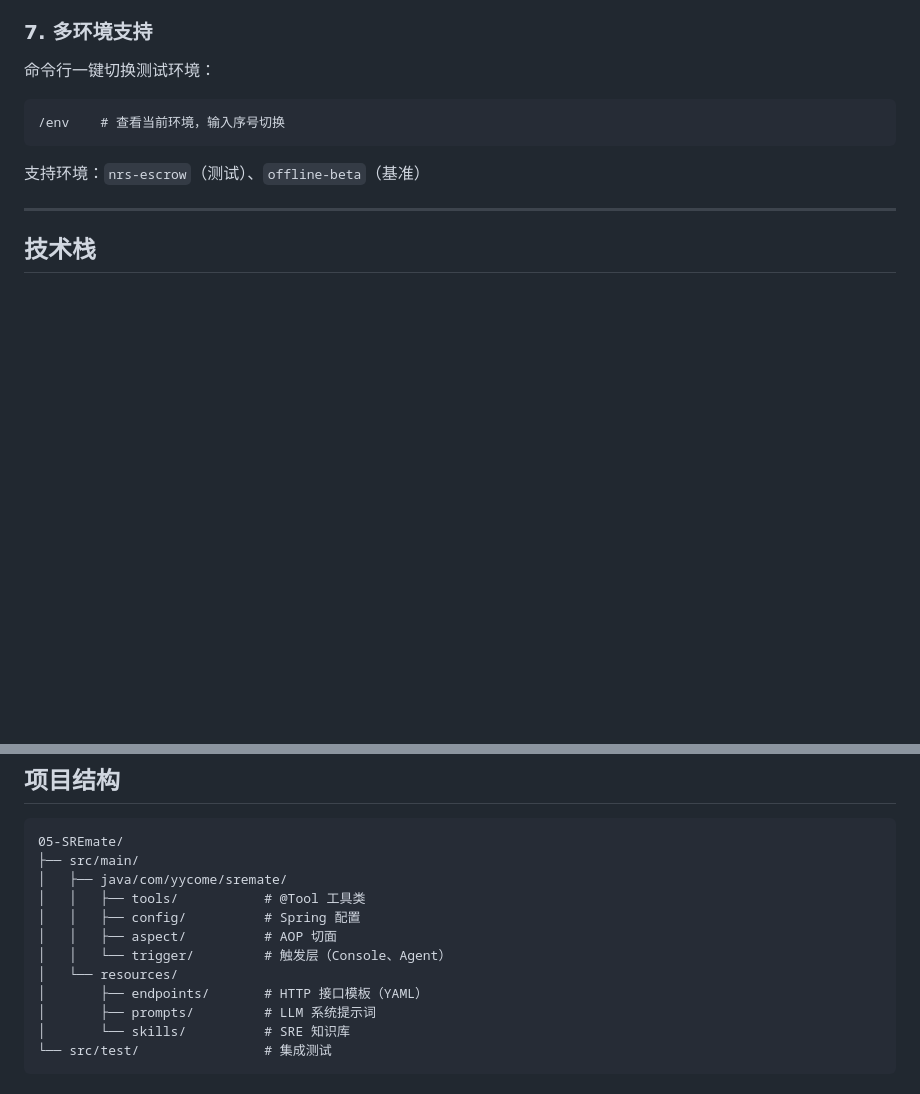
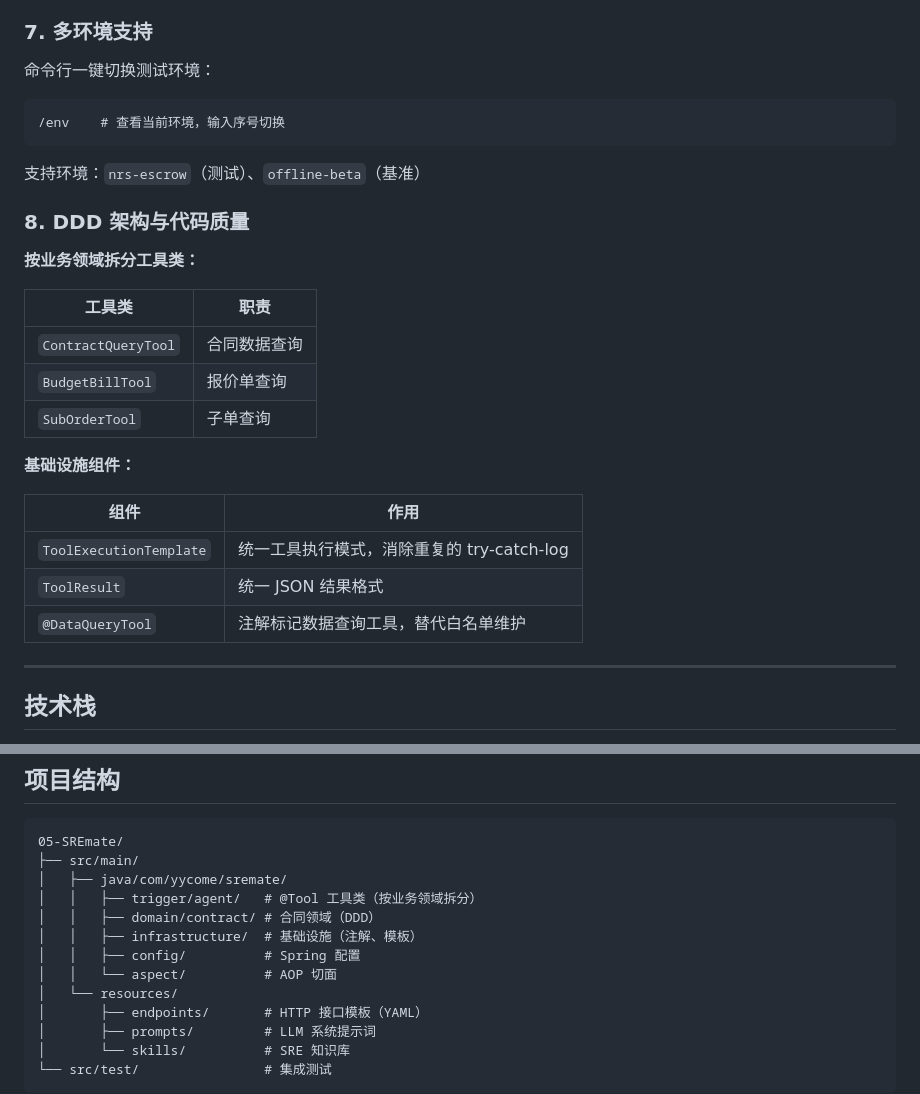
Before and after one commit to 1020325258/spring-ai-alibaba-tutorial, a Markdown page: 05-SREmate/README.md, 2 parts joined by grey strips. Rendered like a GitHub page; blank space fills up the shorter version.

```diff
--- a/05-SREmate/README.md
+++ b/05-SREmate/README.md
@@ -99,6 +99,24 @@ void contractCodePrefix_shouldCallQueryContractData() {
 
 支持环境：`nrs-escrow`（测试）、`offline-beta`（基准）
 
+### 8. DDD 架构与代码质量
+
+**按业务领域拆分工具类：**
+
+| 工具类 | 职责 |
+|--------|------|
+| `ContractQueryTool` | 合同数据查询 |
+| `BudgetBillTool` | 报价单查询 |
+| `SubOrderTool` | 子单查询 |
+
+**基础设施组件：**
+
+| 组件 | 作用 |
+|------|------|
+| `ToolExecutionTemplate` | 统一工具执行模式，消除重复的 try-catch-log |
+| `ToolResult` | 统一 JSON 结果格式 |
+| `@DataQueryTool` | 注解标记数据查询工具，替代白名单维护 |
+
 ---
 
 ## 技术栈
@@ -146,10 +164,11 @@ cd 05-SREmate && mvn spring-boot:run
 05-SREmate/
 ├── src/main/
 │   ├── java/com/yycome/sremate/
-│   │   ├── tools/           # @Tool 工具类
+│   │   ├── trigger/agent/   # @Tool 工具类（按业务领域拆分）
+│   │   ├── domain/contract/ # 合同领域（DDD）
+│   │   ├── infrastructure/  # 基础设施（注解、模板）
 │   │   ├── config/          # Spring 配置
-│   │   ├── aspect/          # AOP 切面
-│   │   └── trigger/         # 触发层（Console、Agent）
+│   │   └── aspect/          # AOP 切面
 │   └── resources/
 │       ├── endpoints/       # HTTP 接口模板（YAML）
 │       ├── prompts/         # LLM 系统提示词
```
Also changed, not shown: 05-SREmate/CLAUDE.md (+79 -24 lines).
